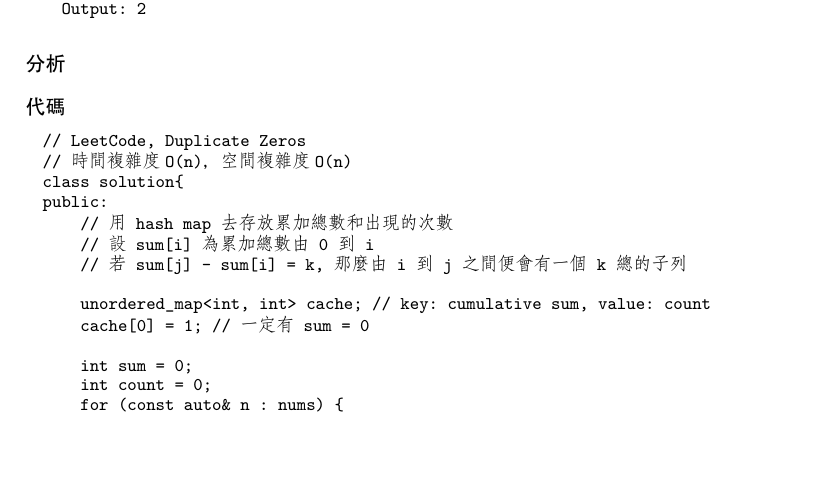
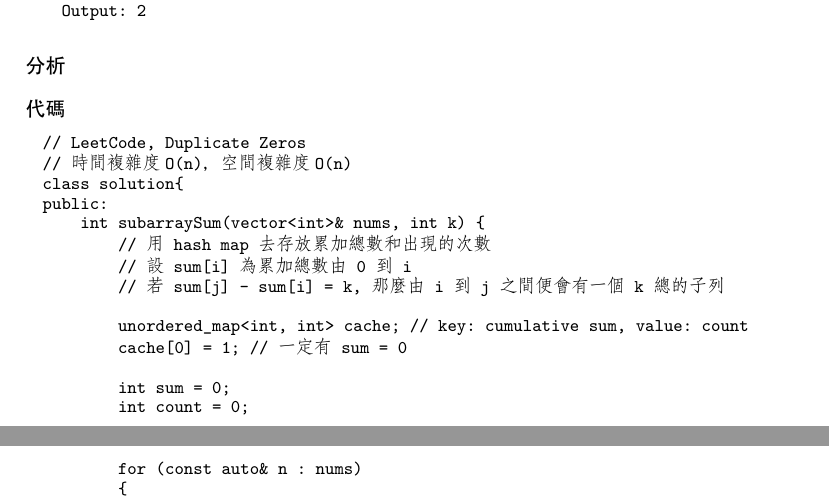
Before and after one commit to soulmachine/leetcode, a LaTeX thesis (C++/leetcode-cpp.tex, which reads C++/chapLinearList.tex): part of page 50 of 303 before the commit and two parts of pages 50 and 51 of 303 after it, the two joined at a grey line, cut so that both start at the same text, the shorter picture padded with empty space. The pictures show the PDF file C++/leetcode-cpp.pdf that the author committed with the source.

Commit message:
Update subarraySum K example

```diff
--- a/C++/chapLinearList.tex
+++ b/C++/chapLinearList.tex
@@ -2173,6 +2173,7 @@ Given an array of integers and an integer \textbf{k}, you need to find the total
 // 時間複雜度O(n)，空間複雜度O(n)
 class solution{
 public:
+    int subarraySum(vector<int>& nums, int k) {
         // 用 hash map 去存放累加總數和出現的次數
         // 設 sum[i] 為累加總數由 0 到 i
         // 若 sum[j] - sum[i] = k, 那麼由 i 到 j 之間便會有一個 k 總的子列
```
Also changed, not shown: C++/leetcode-cpp.pdf, C++/chapLinearList.tex (4 more changed lines). Lines whose indentation alone changed are shown as unchanged.
